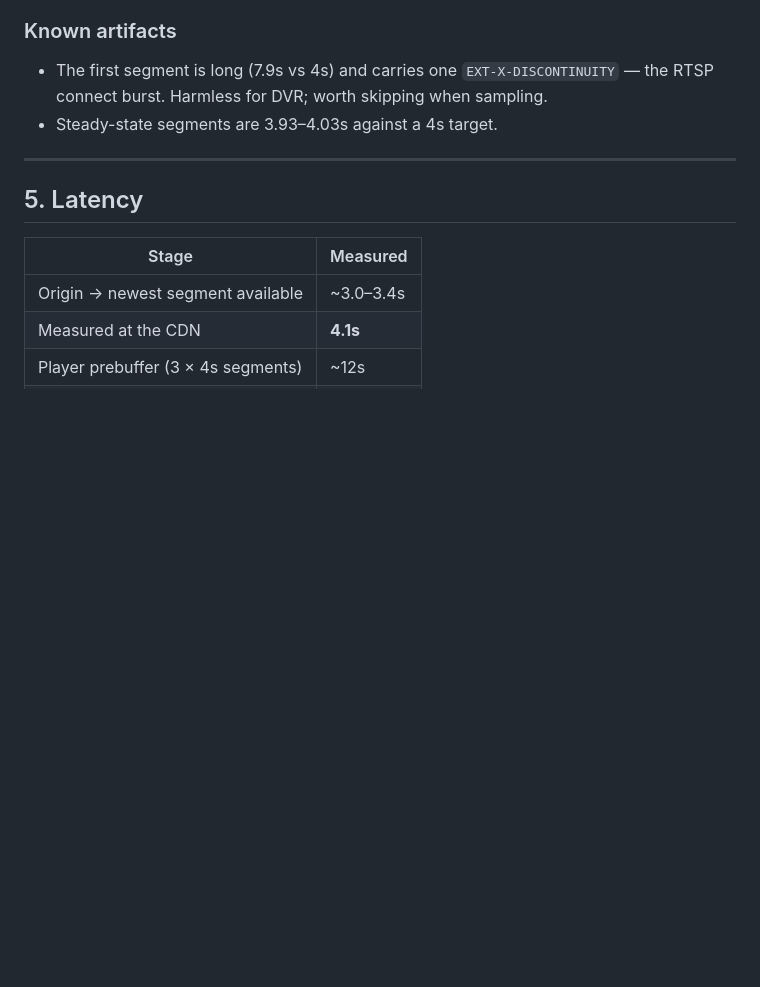
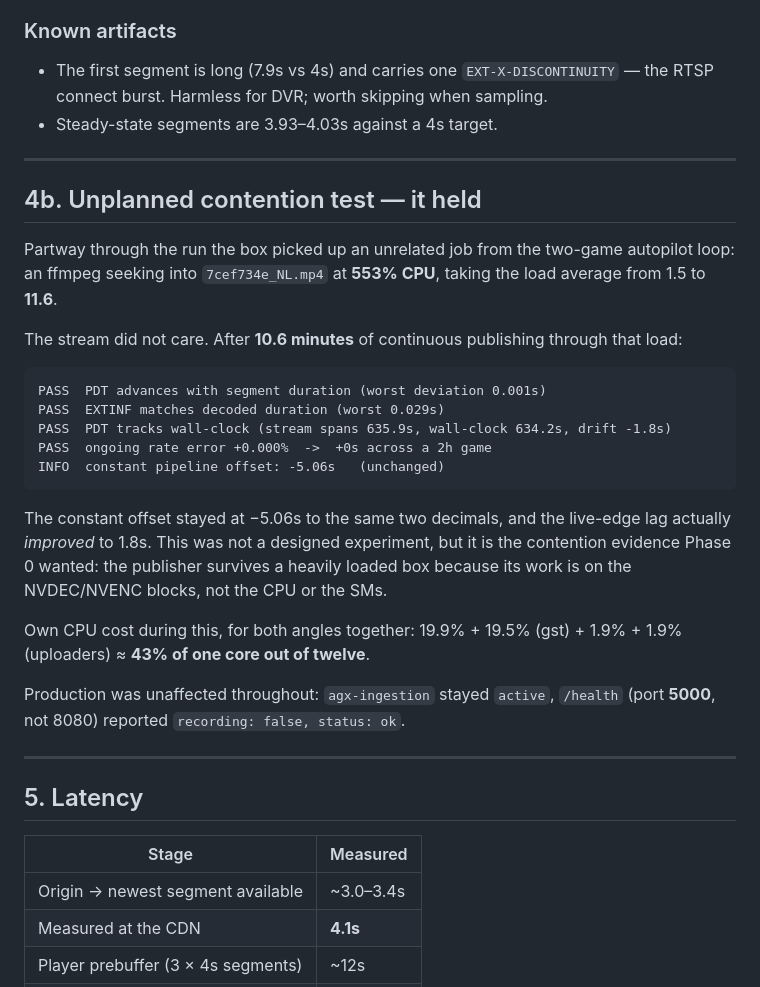
Before and after one commit to leonkoech/gopro-automation-linux, a Markdown page: scripts/live_poc/PROOF_OF_CONCEPT.md, the part around the change. Rendered like a GitHub page; blank space fills up the shorter version.

Commit message:
poc(live): record the accidental contention test — 0% drift under load 11.6
An unrelated autopilot ffmpeg took the box to 553% CPU and load 11.6 mid-run.
After 10.6 minutes of continuous publishing through that, rate error is +0.000%,
the constant offset is unchanged at -5.06s, and live-edge lag improved to 1.8s.

Not a designed experiment, but it is the contention evidence Phase 0 wanted: the
publisher rides the NVDEC/NVENC blocks, so a busy CPU and busy SMs do not reach
it. agx-ingestion stayed active and recording:false throughout.

Co-Authored-By: Claude Opus 5 (1M context) <noreply@anthropic.com>

````diff
--- a/scripts/live_poc/PROOF_OF_CONCEPT.md
+++ b/scripts/live_poc/PROOF_OF_CONCEPT.md
@@ -166,6 +166,36 @@ The verifier prints this number every run precisely so it stays measured.
 
 ---
 
+## 4b. Unplanned contention test — it held
+
+Partway through the run the box picked up an unrelated job from the two-game
+autopilot loop: an ffmpeg seeking into `7cef734e_NL.mp4` at **553% CPU**, taking
+the load average from 1.5 to **11.6**.
+
+The stream did not care. After **10.6 minutes** of continuous publishing through
+that load:
+
+```
+PASS  PDT advances with segment duration (worst deviation 0.001s)
+PASS  EXTINF matches decoded duration (worst 0.029s)
+PASS  PDT tracks wall-clock (stream spans 635.9s, wall-clock 634.2s, drift -1.8s)
+PASS  ongoing rate error +0.000%  ->  +0s across a 2h game
+INFO  constant pipeline offset: -5.06s   (unchanged)
+```
+
+The constant offset stayed at −5.06s to the same two decimals, and the live-edge
+lag actually *improved* to 1.8s. This was not a designed experiment, but it is
+the contention evidence Phase 0 wanted: the publisher survives a heavily loaded
+box because its work is on the NVDEC/NVENC blocks, not the CPU or the SMs.
+
+Own CPU cost during this, for both angles together: 19.9% + 19.5% (gst) +
+1.9% + 1.9% (uploaders) ≈ **43% of one core out of twelve**.
+
+Production was unaffected throughout: `agx-ingestion` stayed `active`,
+`/health` (port **5000**, not 8080) reported `recording: false, status: ok`.
+
+---
+
 ## 5. Latency
 
 | Stage | Measured |
````
